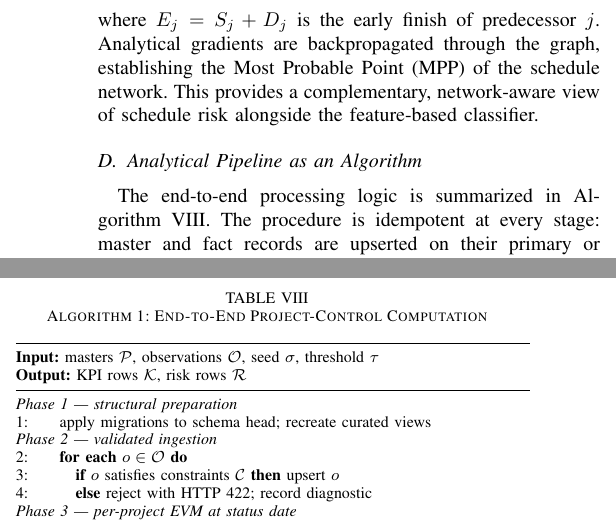
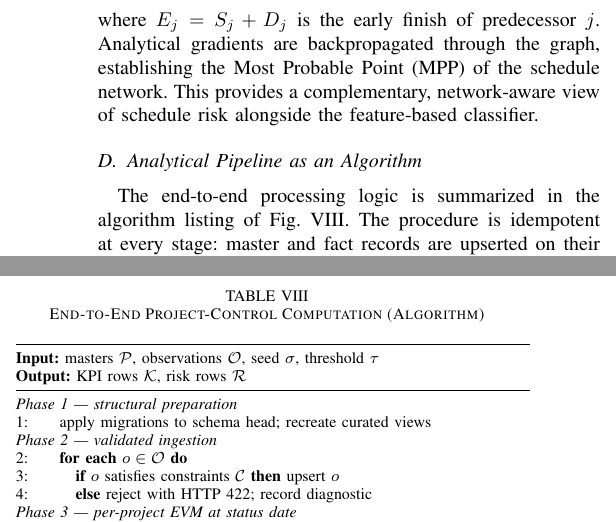
Before and after one commit to castial004/Cloud-Native-Construction-Project-Intelligence-Platform, a LaTeX paper (paper/main.tex): two parts of the columns of page 8 of 15, joined at a grey line, cut so that both start at the same text. Compiled offline with pdfLaTeX; a missing font is replaced by an installed copy or a similar font; a LaTeX package or settings file that is missing is left out.

Commit message:
fix(paper): correct algorithm caption and reference entry type
- Rename algorithm caption so it reads as a listing, not a numbered table
- Convert Abdulaziz et al. reference from @inproceedings to @article
  (Buildings is a journal)
- Recompiled: 15 pages, no errors, no undefined references

```diff
--- a/paper/main.tex
+++ b/paper/main.tex
@@ -502,10 +502,10 @@ where \(E_j = S_j + D_j\) is the early finish of predecessor \(j\). Analytical g
 
 \subsection{Analytical Pipeline as an Algorithm}
 
-The end-to-end processing logic is summarized in Algorithm~\ref{alg:pipeline}. The procedure is idempotent at every stage: master and fact records are upserted on their primary or uniqueness keys, KPI and risk rows are replaced per activity, and curated views are recreated deterministically. Idempotency is the property that makes re-running the pipeline after a data correction safe, a requirement that follows directly from R9.
+The end-to-end processing logic is summarized in the algorithm listing of Fig.~\ref{alg:pipeline}. The procedure is idempotent at every stage: master and fact records are upserted on their primary or uniqueness keys, KPI and risk rows are replaced per activity, and curated views are recreated deterministically. Idempotency is the property that makes re-running the pipeline after a data correction safe, a requirement that follows directly from R9.
 
 \begin{table}[t]
-\caption{Algorithm 1: End-to-End Project-Control Computation}
+\caption{End-to-End Project-Control Computation (Algorithm)}
 \label{alg:pipeline}
 \centering
 \footnotesize
```
Also changed, not shown: paper/references.bib (+9 -9 lines), paper/main.pdf.
